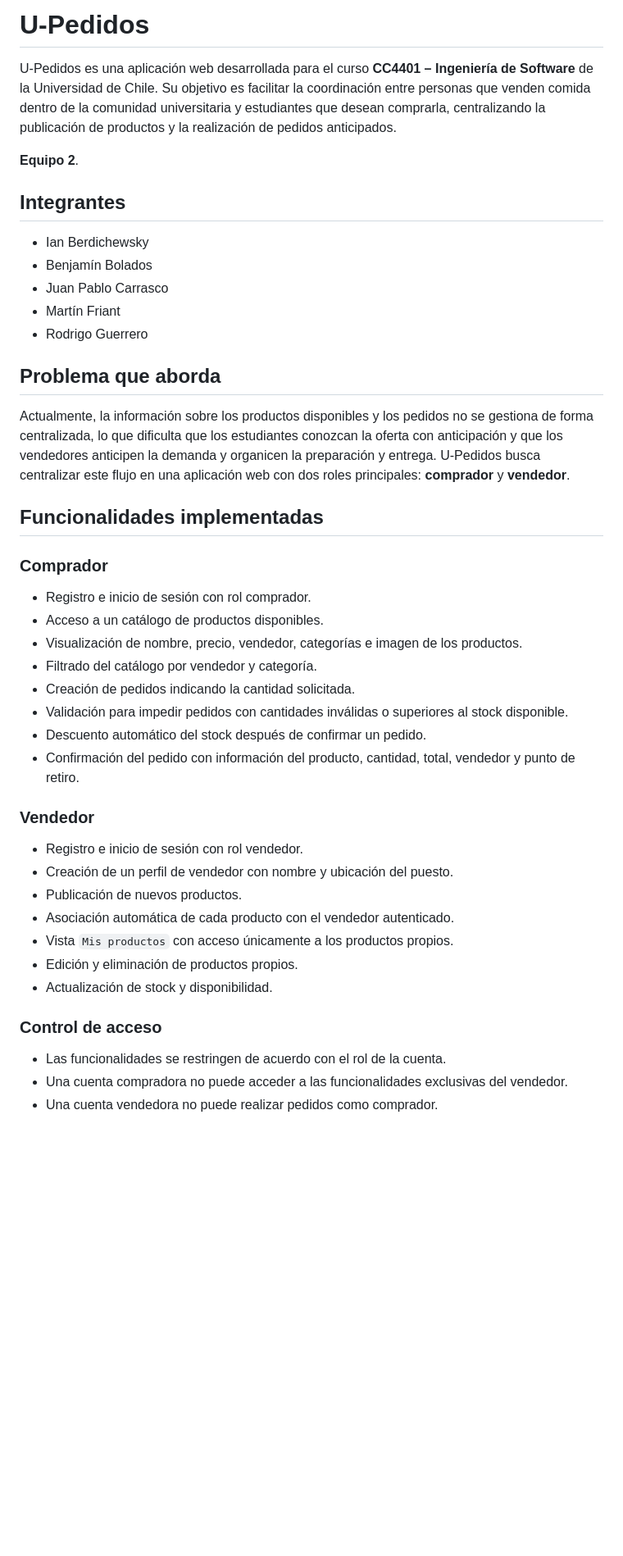
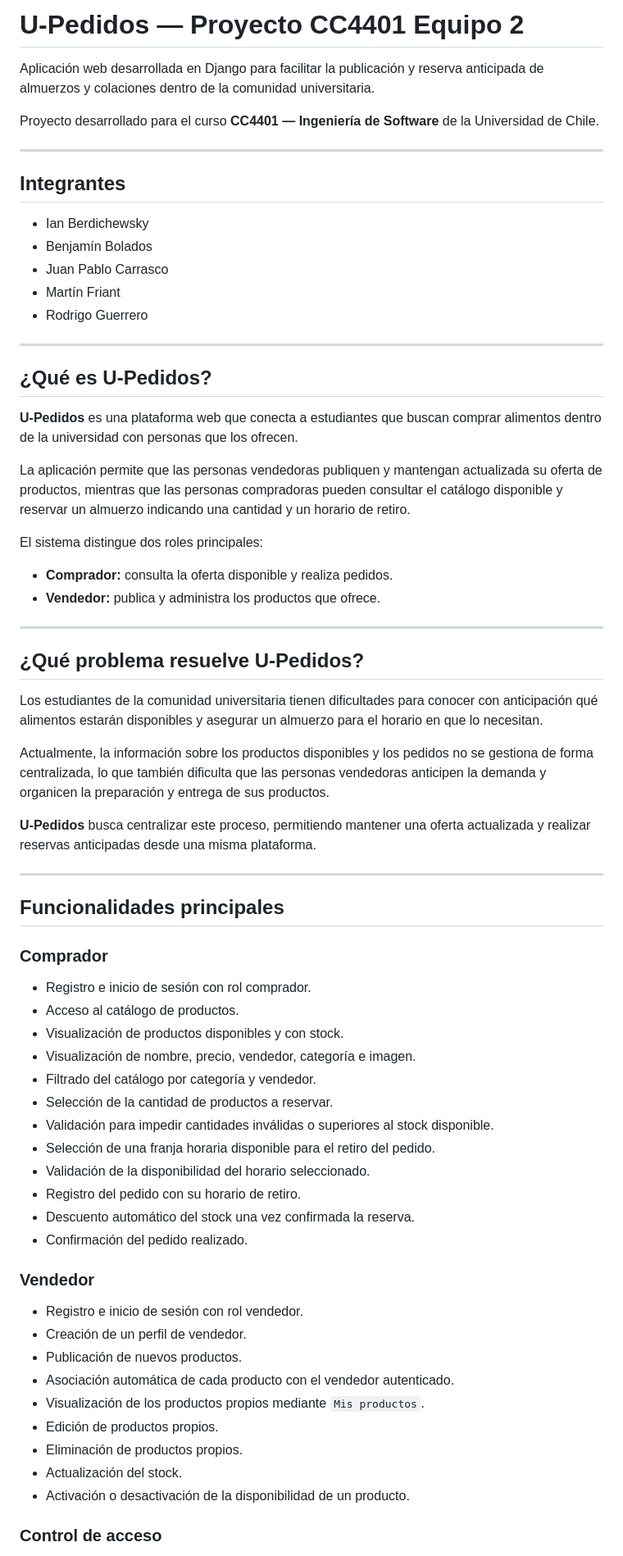
Before and after one commit to 0seroso/isf1, a Markdown page: README.md, the part around one of its changes. Shown at 82% size. Drawn GitHub-style; blank space fills up the shorter version.

Commit message:
Revise README for clarity and detail
Updated README to enhance project description, functionalities, and installation instructions.

```diff
--- a/README.md
+++ b/README.md
@@ -1,42 +1,72 @@
-# U-Pedidos
-U-Pedidos es una aplicación web desarrollada para el curso **CC4401 – Ingeniería de Software** de la Universidad de Chile. Su objetivo es facilitar la coordinación entre personas que venden comida dentro de la comunidad universitaria y estudiantes que desean comprarla, centralizando la publicación de productos y la realización de pedidos anticipados.
+# U-Pedidos — Proyecto CC4401 Equipo 2
 
-**Equipo 2**.
+Aplicación web desarrollada en Django para facilitar la publicación y reserva anticipada de almuerzos y colaciones dentro de la comunidad universitaria.
+
+Proyecto desarrollado para el curso **CC4401 — Ingeniería de Software** de la Universidad de Chile.
+
+---
+
 ## Integrantes
+
 - Ian Berdichewsky
 - Benjamín Bolados
 - Juan Pablo Carrasco
 - Martín Friant
 - Rodrigo Guerrero
 
-## Problema que aborda
-Actualmente, la información sobre los productos disponibles y los pedidos no se gestiona de forma centralizada, lo que dificulta que los estudiantes conozcan la oferta con anticipación y que los vendedores anticipen la demanda y organicen la preparación y entrega.
-U-Pedidos busca centralizar este flujo en una aplicación web con dos roles principales: **comprador** y **vendedor**.
+---
 
+## ¿Qué es U-Pedidos?
 
-## Funcionalidades implementadas
+**U-Pedidos** es una plataforma web que conecta a estudiantes que buscan comprar alimentos dentro de la universidad con personas que los ofrecen.
+
+La aplicación permite que las personas vendedoras publiquen y mantengan actualizada su oferta de productos, mientras que las personas compradoras pueden consultar el catálogo disponible y reservar un almuerzo indicando una cantidad y un horario de retiro.
+
+El sistema distingue dos roles principales:
+
+- **Comprador:** consulta la oferta disponible y realiza pedidos.
+- **Vendedor:** publica y administra los productos que ofrece.
+
+---
+
+## ¿Qué problema resuelve U-Pedidos?
+
+Los estudiantes de la comunidad universitaria tienen dificultades para conocer con anticipación qué alimentos estarán disponibles y asegurar un almuerzo para el horario en que lo necesitan.
+
+Actualmente, la información sobre los productos disponibles y los pedidos no se gestiona de forma centralizada, lo que también dificulta que las personas vendedoras anticipen la demanda y organicen la preparación y entrega de sus productos.
+
+**U-Pedidos** busca centralizar este proceso, permitiendo mantener una oferta actualizada y realizar reservas anticipadas desde una misma plataforma.
+
+---
+
+## Funcionalidades principales
 
 ### Comprador
+
 - Registro e inicio de sesión con rol comprador.
-- Acceso a un catálogo de productos disponibles.
-- Visualización de nombre, precio, vendedor, categorías e imagen de los productos.
-- Filtrado del catálogo por vendedor y categoría.
-- Creación de pedidos indicando la cantidad solicitada.
-- Validación para impedir pedidos con cantidades inválidas o superiores al stock disponible.
-- Descuento automático del stock después de confirmar un pedido.
-- Confirmación del pedido con información del producto, cantidad, total, vendedor y punto de retiro.
+- Acceso al catálogo de productos.
+- Visualización de productos disponibles y con stock.
+- Visualización de nombre, precio, vendedor, categoría e imagen.
+- Filtrado del catálogo por categoría y vendedor.
+- Selección de la cantidad de productos a reservar.
+- Validación para impedir cantidades inválidas o superiores al stock disponible.
+- Selección de una franja horaria disponible para el retiro del pedido.
+- Validación de la disponibilidad del horario seleccionado.
+- Registro del pedido con su horario de retiro.
+- Descuento automático del stock una vez confirmada la reserva.
+- Confirmación del pedido realizado.
 
 ### Vendedor
+
 - Registro e inicio de sesión con rol vendedor.
-- Creación de un perfil de vendedor con nombre y ubicación del puesto.
+- Creación de un perfil de vendedor.
 - Publicación de nuevos productos.
 - Asociación automática de cada producto con el vendedor autenticado.
-- Vista `Mis productos` con acceso únicamente a los productos propios.
-- Edición y eliminación de productos propios.
-- Actualización de stock y disponibilidad.
+- Visualización de los productos propios mediante `Mis productos`.
+- Edición de productos propios.
+- Eliminación de productos propios.
+- Actualización del stock.
+- Activación o desactivación de la disponibilidad de un producto.
 
 ### Control de acceso
-- Las funcionalidades se restringen de acuerdo con el rol de la cuenta.
-- Una cuenta compradora no puede acceder a las funcionalidades exclusivas del vendedor.
-- Una cuenta vendedora no puede realizar pedidos como comprador.
 
```
Also changed, not shown: other parts of README.md (+169 -20 lines).
